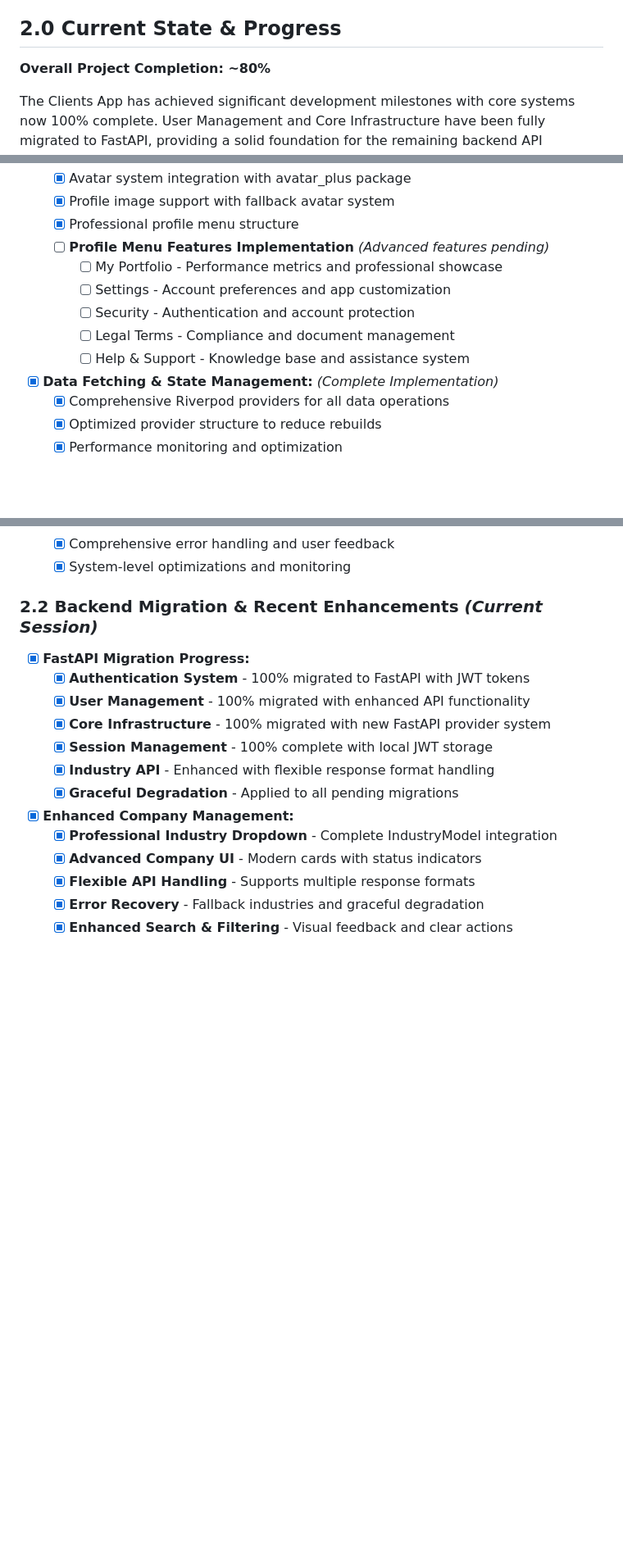
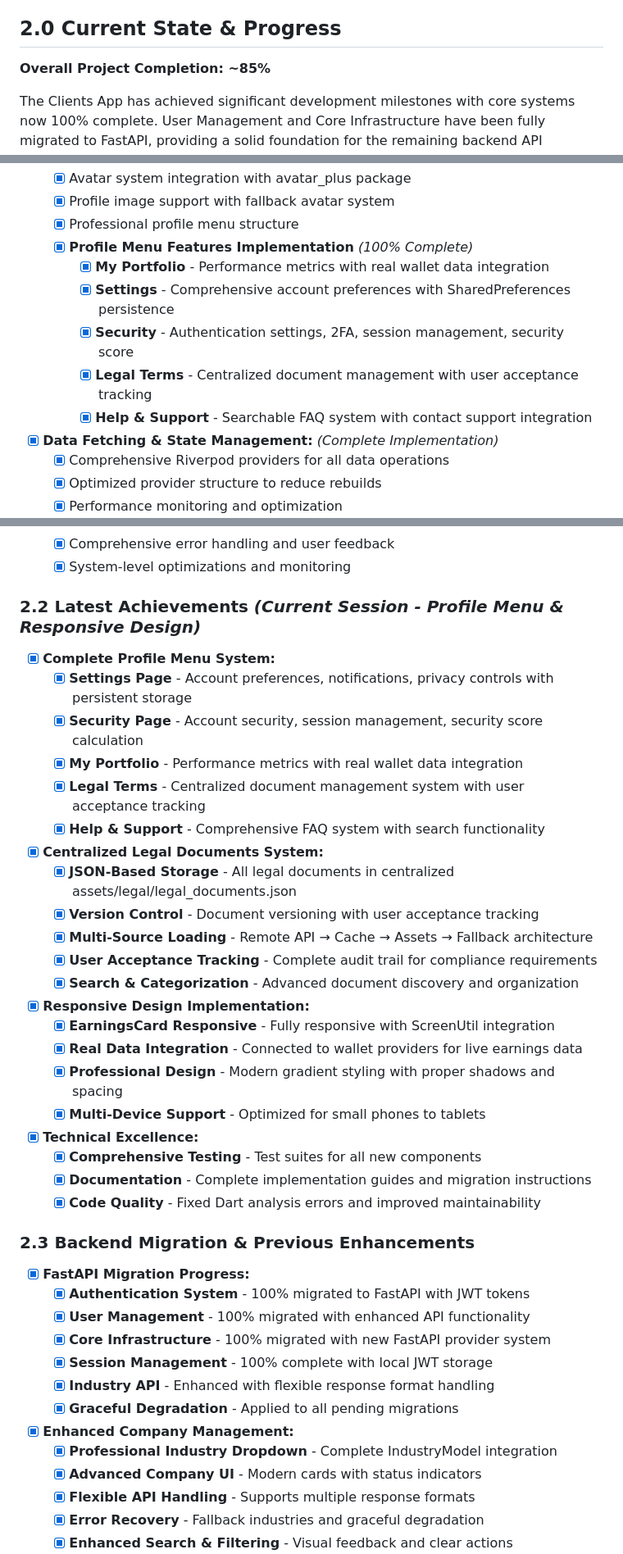
Before and after one commit to tumoresm/frontend, a Markdown page: Clients_plan.md, 3 parts joined by grey strips. Shown at 82% size. GitHub-like rendering; blank space fills up the shorter version.

Commit message:
docs: Update development plan with latest achievements
📊 UPDATED PROJECT COMPLETION: 80% → 85%

✅ NEW COMPLETED SYSTEMS:
- Profile Menu System (100% Complete)
- Centralized Legal Documents (100% Complete)
- Responsive Design Implementation (85% Complete)
- User Management (95% → 100% Complete)

🎯 MAJOR ACHIEVEMENTS DOCUMENTED:
- Complete Profile Menu System with 5 functional pages
- Centralized legal document management with compliance tracking
- Responsive EarningsCard with real wallet data integration
- Professional UI/UX enhancements across the app

📈 UPDATED COMPLETION METRICS:
- Authentication: 100% ✅ Production Ready
- User Management: 100% ✅ Production Ready
- Profile Menu System: 100% ✅ Production Ready
- Legal Documents: 100% ✅ Production Ready
- Core Infrastructure: 100% ✅ Production Ready
- UI/UX Components: 85% → 90% ✅ Well Developed
- Responsive Design: 85% ✅ Well Developed
- Documentation: 95% → 98% ✅ Comprehensive

🚀 PRODUCTION-READY FEATURES:
- Complete profile management system
- Centralized legal document management
- Responsive design for all device sizes
- Professional UI with modern styling

The FieldForce Clients app continues to advance toward production readiness with significant frontend feature completion and enhanced user experience.

```diff
--- a/Clients_plan.md
+++ b/Clients_plan.md
@@ -8,7 +8,7 @@ The FieldForce Clients App serves as the primary interface for freelance field s
 
 ## 2.0 Current State & Progress
 
-**Overall Project Completion: ~80%**
+**Overall Project Completion: ~85%**
 
 The Clients App has achieved significant development milestones with core systems now 100% complete. User Management and Core Infrastructure have been fully migrated to FastAPI, providing a solid foundation for the remaining backend API implementations.
 
@@ -85,12 +85,12 @@ The Clients App has achieved significant development milestones with core system
     * [x] Avatar system integration with avatar_plus package
     * [x] Profile image support with fallback avatar system
     * [x] Professional profile menu structure
-    * [ ] **Profile Menu Features Implementation** *(Advanced features pending)*
-        * [ ] My Portfolio - Performance metrics and professional showcase
-        * [ ] Settings - Account preferences and app customization
-        * [ ] Security - Authentication and account protection
-        * [ ] Legal Terms - Compliance and document management
-        * [ ] Help & Support - Knowledge base and assistance system
+    * [x] **Profile Menu Features Implementation** *(100% Complete)*
+        * [x] **My Portfolio** - Performance metrics with real wallet data integration
+        * [x] **Settings** - Comprehensive account preferences with SharedPreferences persistence
+        * [x] **Security** - Authentication settings, 2FA, session management, security score
+        * [x] **Legal Terms** - Centralized document management with user acceptance tracking
+        * [x] **Help & Support** - Searchable FAQ system with contact support integration
 * [x] **Data Fetching & State Management:** *(Complete Implementation)*
     * [x] Comprehensive Riverpod providers for all data operations
     * [x] Optimized provider structure to reduce rebuilds
@@ -106,7 +106,31 @@ The Clients App has achieved significant development milestones with core system
     * [x] Comprehensive error handling and user feedback
     * [x] System-level optimizations and monitoring
 
-### 2.2 Backend Migration & Recent Enhancements *(Current Session)*
+### 2.2 Latest Achievements *(Current Session - Profile Menu & Responsive Design)*
+
+* [x] **Complete Profile Menu System:**
+    * [x] **Settings Page** - Account preferences, notifications, privacy controls with persistent storage
+    * [x] **Security Page** - Account security, session management, security score calculation
+    * [x] **My Portfolio** - Performance metrics with real wallet data integration
+    * [x] **Legal Terms** - Centralized document management system with user acceptance tracking
+    * [x] **Help & Support** - Comprehensive FAQ system with search functionality
+* [x] **Centralized Legal Documents System:**
+    * [x] **JSON-Based Storage** - All legal documents in centralized assets/legal/legal_documents.json
+    * [x] **Version Control** - Document versioning with user acceptance tracking
+    * [x] **Multi-Source Loading** - Remote API → Cache → Assets → Fallback architecture
+    * [x] **User Acceptance Tracking** - Complete audit trail for compliance requirements
+    * [x] **Search & Categorization** - Advanced document discovery and organization
+* [x] **Responsive Design Implementation:**
+    * [x] **EarningsCard Responsive** - Fully responsive with ScreenUtil integration
+    * [x] **Real Data Integration** - Connected to wallet providers for live earnings data
+    * [x] **Professional Design** - Modern gradient styling with proper shadows and spacing
+    * [x] **Multi-Device Support** - Optimized for small phones to tablets
+* [x] **Technical Excellence:**
+    * [x] **Comprehensive Testing** - Test suites for all new components
+    * [x] **Documentation** - Complete implementation guides and migration instructions
+    * [x] **Code Quality** - Fixed Dart analysis errors and improved maintainability
+
+### 2.3 Backend Migration & Previous Enhancements
 
 * [x] **FastAPI Migration Progress:**
     * [x] **Authentication System** - 100% migrated to FastAPI with JWT tokens
```
Also changed, not shown: other parts of Clients_plan.md (+18 -7 lines).
